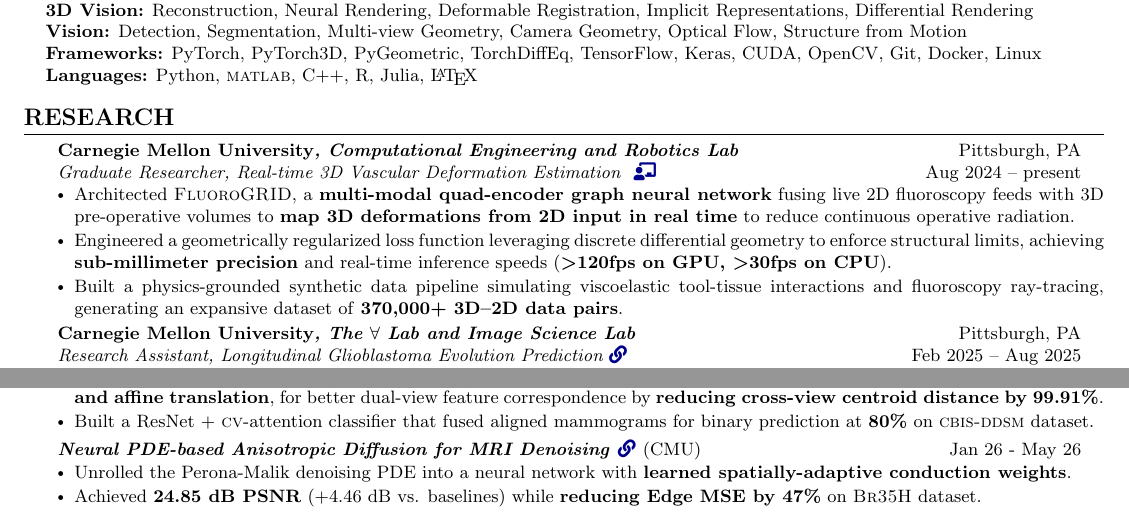
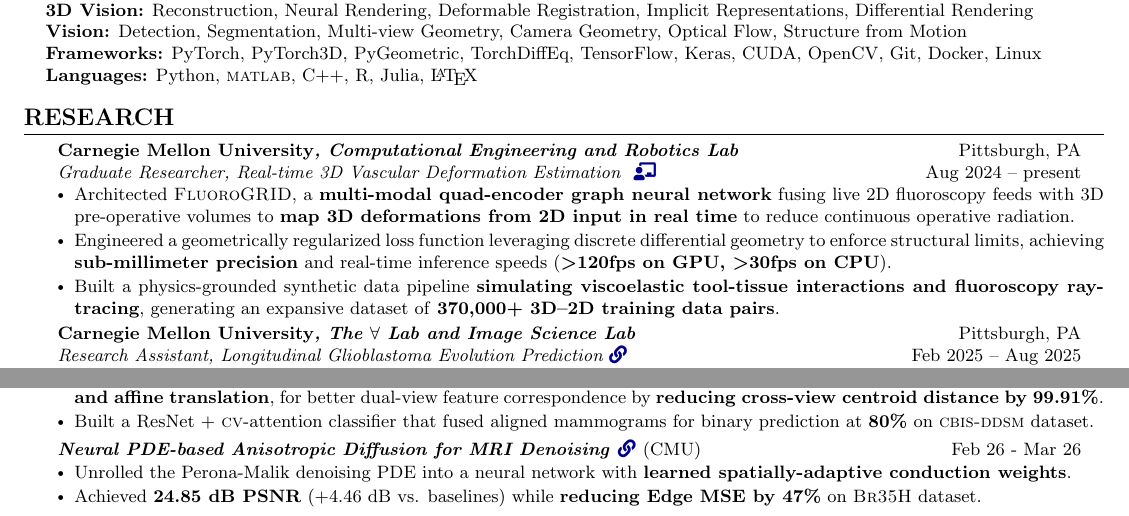
Before and after one commit to tushar-nayak/resume, a LaTeX document (main.tex): two parts of the page, joined at a grey line, cut so that both start at the same text. Compiled offline with pdfLaTeX.

Commit message:
Updates from Overleaf

```diff
--- a/main.tex
+++ b/main.tex
@@ -154,7 +154,7 @@ Deep Learning \& Computer Vision Researcher/Engineer focused on multimodal perce
       \resumeItemListStart
         \resumeItem{Architected {\textsc{FluoroGRID}}, a \textbf{multi-modal quad-encoder graph neural network} fusing live 2D fluoroscopy feeds with 3D pre-operative volumes to \textbf{map 3D deformations from 2D input in real time} to reduce continuous operative radiation.}
         \resumeItem{Engineered a geometrically regularized loss function leveraging discrete differential geometry to enforce structural limits, achieving \textbf{sub-millimeter precision} and real-time inference speeds (\textbf{\textgreater 120fps on GPU, \textgreater 30fps on CPU}).}
-        \resumeItem{Built a physics-grounded synthetic data pipeline simulating viscoelastic tool-tissue interactions and fluoroscopy ray-tracing, generating an expansive dataset of \textbf{370,000+ 3D--2D data pairs}.}
+        \resumeItem{Built a physics-grounded synthetic data pipeline \textbf{simulating viscoelastic tool-tissue interactions and fluoroscopy ray-tracing}, generating an expansive dataset of \textbf{370,000+ 3D--2D training data pairs}.}
       \resumeItemListEnd
 
     \resumeSubheading
@@ -201,7 +201,7 @@ Deep Learning \& Computer Vision Researcher/Engineer focused on multimodal perce
         \resumeItem{Built a ResNet + \textsc{cv}-attention classifier that fused aligned mammograms for binary prediction at \textbf{80\%} on \textsc{cbis-ddsm} dataset.}
     \resumeItemListEnd
     \resumeProjectHeading
-    {\textit{Neural PDE-based Anisotropic Diffusion for MRI Denoising} {\href{https://tushar-nayak.github.io/neural-anisotropic-diffusion/}{\small \faLink}} {\textnormal{(CMU)}}}{Jan 26 - May 26}
+    {\textit{Neural PDE-based Anisotropic Diffusion for MRI Denoising} {\href{https://tushar-nayak.github.io/neural-anisotropic-diffusion/}{\small \faLink}} {\textnormal{(CMU)}}}{Feb 26 - Mar 26}
     \resumeItemListStart
         \resumeItem{Unrolled the Perona-Malik denoising PDE into a neural network with \textbf{learned spatially-adaptive conduction weights}.}
         \resumeItem{Achieved \textbf{24.85 dB PSNR} (+4.46 dB vs. baselines) while \textbf{reducing Edge MSE by 47\%} on \textsc{Br35H} dataset.}
```
